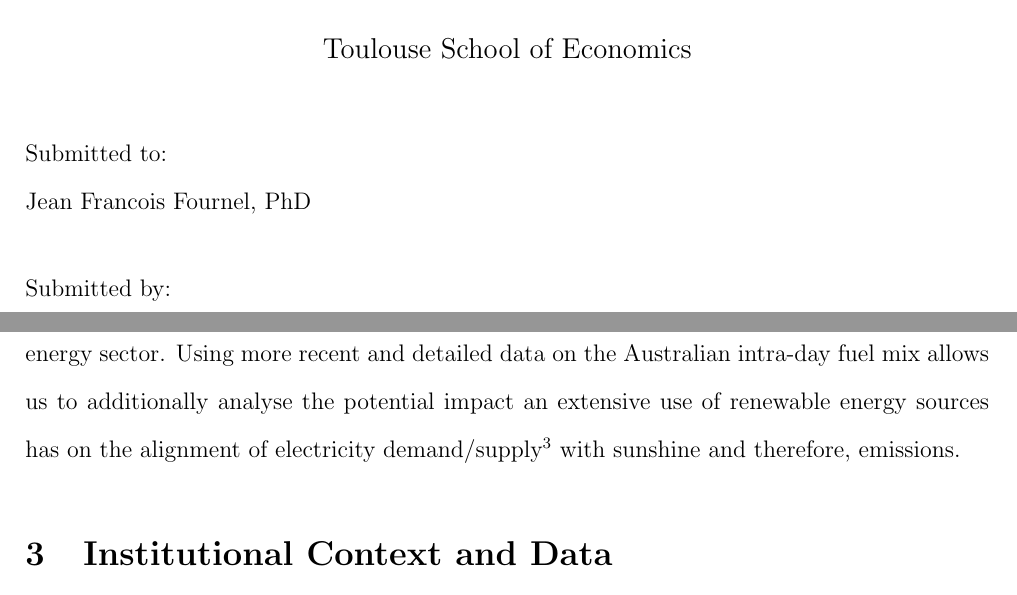
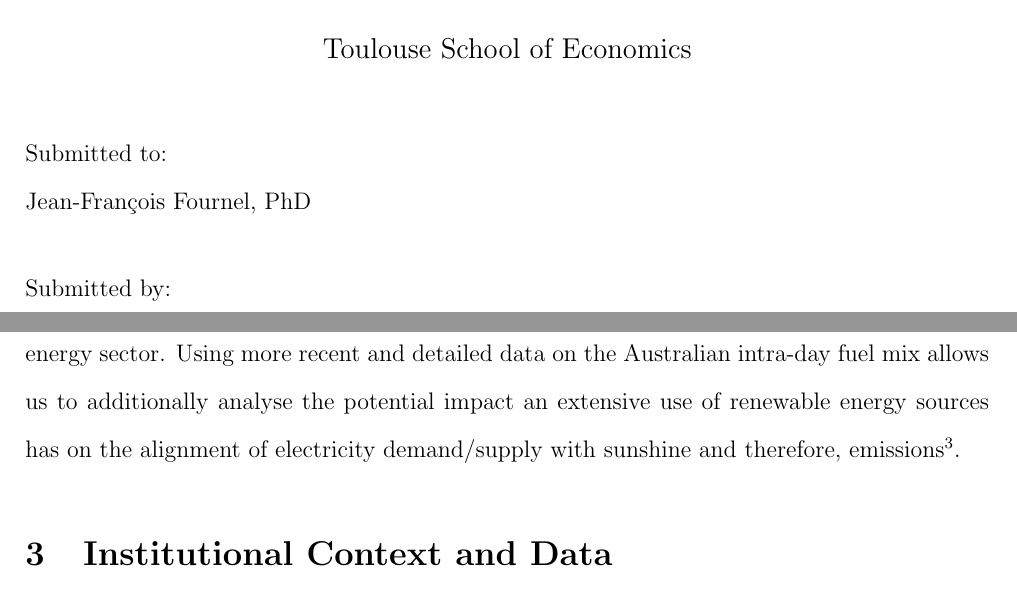
Before and after one commit to mdavis-xyz/applied-econometrics-dst, a LaTeX document (report/Main.tex, which reads report/Frontbackmatter/Titlepage.tex): two parts of pages 1 and 6 of 36, joined at a grey line, cut so that both start at the same text. Compiled offline with pdfLaTeX.

Commit message:
update JF name typo

```diff
--- a/report/Frontbackmatter/Titlepage.tex
+++ b/report/Frontbackmatter/Titlepage.tex
@@ -17,7 +17,7 @@
 \vfill
 
 \noindent Submitted to:\\
-Jean Francois Fournel, PhD\\[0.7cm]
+Jean-François Fournel, PhD\\[0.7cm]
 Submitted by:\\
 Davis, Koehler, Postler \& Stegmaier\\[0.7cm]
 Student IDs:
```
Also changed, not shown: report/Literature.tex (+1 -1 lines), FinalReport.pdf.
